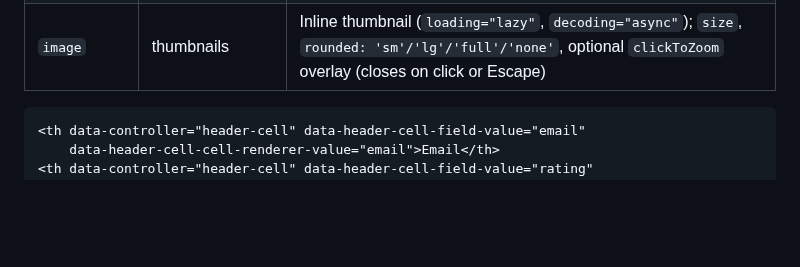
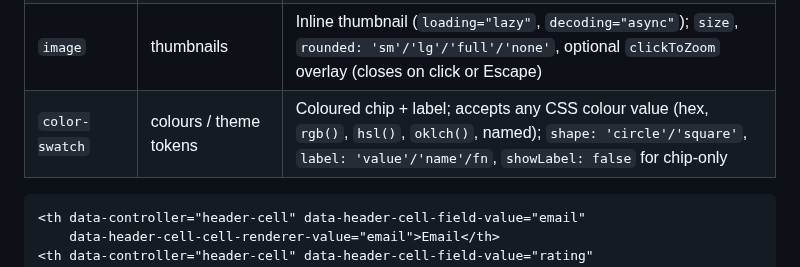
Before and after one commit to schappim/stimulus_grid, a Markdown page: README.md, the part around the change. GitHub-like rendering; blank space fills up the shorter version.

````diff
--- a/README.md
+++ b/README.md
@@ -265,6 +265,7 @@ without conflict.
 | `truncate` | long text | Single-line ellipsis at the cell width, full value in `title=`; pass `{ chars: 60 }` to clip by character count instead |
 | `copyable` | IDs / tokens / handles | Value + tiny copy-to-clipboard button (visible on row hover); flips to a check mark briefly on copy |
 | `image` | thumbnails | Inline thumbnail (`loading="lazy"`, `decoding="async"`); `size`, `rounded: 'sm'/'lg'/'full'/'none'`, optional `clickToZoom` overlay (closes on click or Escape) |
+| `color-swatch` | colours / theme tokens | Coloured chip + label; accepts any CSS colour value (hex, `rgb()`, `hsl()`, `oklch()`, named); `shape: 'circle'/'square'`, `label: 'value'/'name'/fn`, `showLabel: false` for chip-only |
 
 ```html
 <th data-controller="header-cell" data-header-cell-field-value="email"
````
Also changed, not shown: skills/stimulus-grid-js/SKILL.md (+1 -0 lines), docs/images/grid-color-swatch.png (added), 9 other files.
